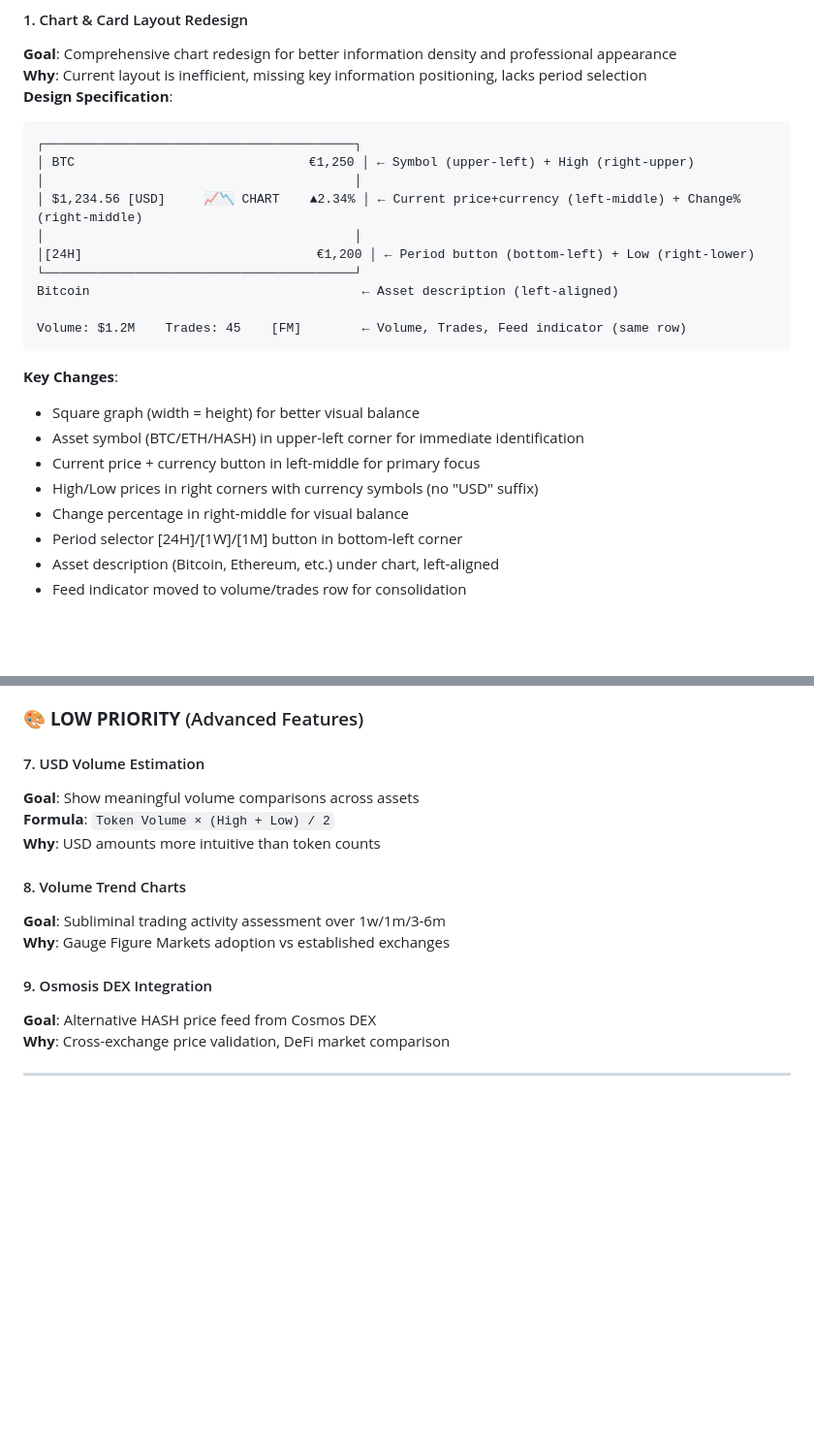
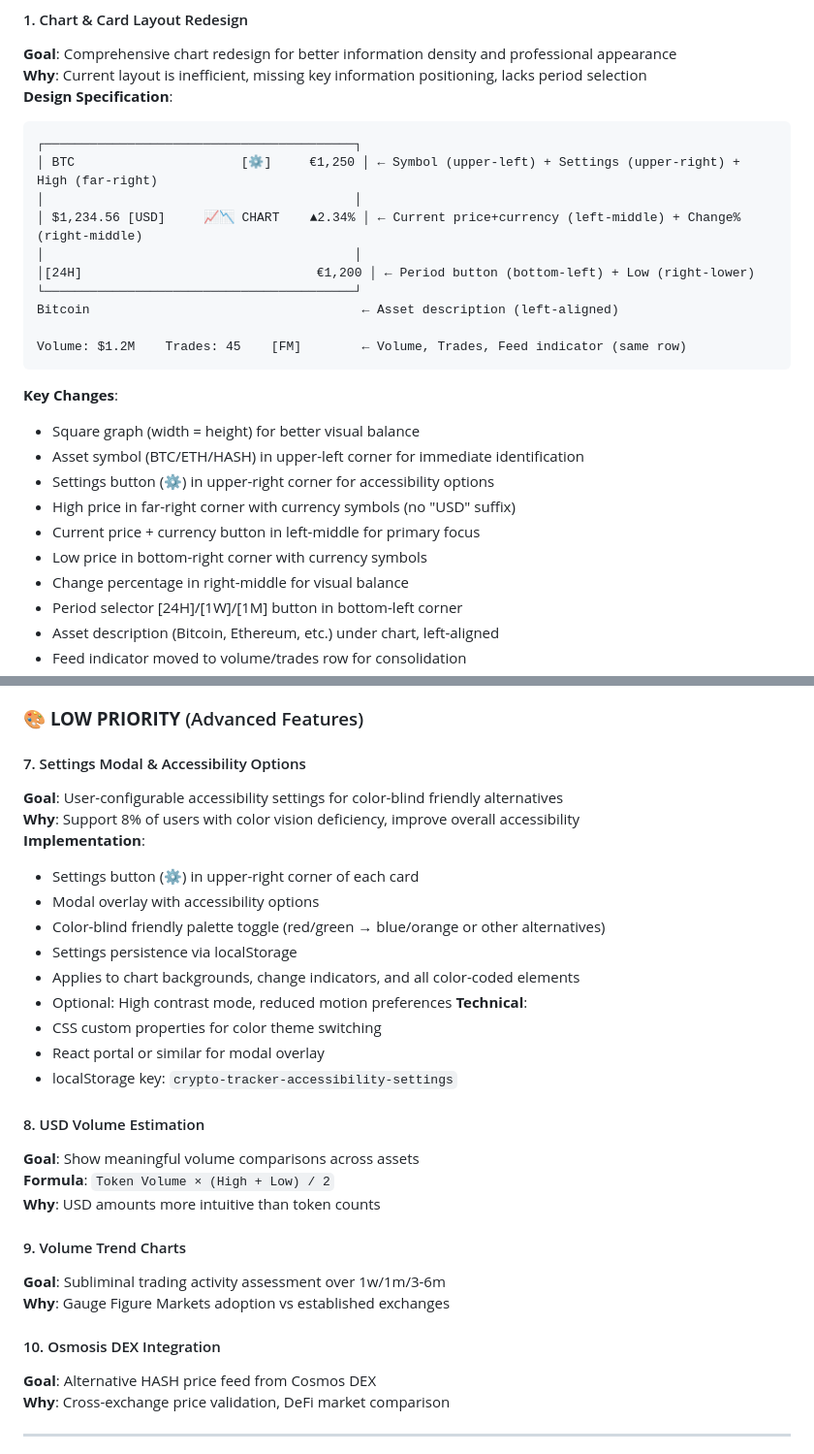
Before and after one commit to franks42/figure-fm-hash-prices, a Markdown page: CURRENT_DEVELOPMENT_PLAN.md, 2 parts joined by grey strips. Shown: that part at 97% size. GitHub-like rendering; blank space fills up the shorter version.

Commit message:
plan: add settings modal for accessibility options (low priority)
🎨 New Low Priority Feature (#7):
- Settings button (⚙️) in upper-right corner of each card
- Modal overlay for accessibility configuration
- Color-blind friendly palette toggle (red/green → blue/orange alternatives)
- LocalStorage persistence: 'crypto-tracker-accessibility-settings'
- Applies to chart backgrounds, change indicators, all color elements
- Optional: High contrast mode, reduced motion preferences

📐 Updated ASCII Layout:
- Settings button positioned between asset symbol and high price
- Maintains visual balance while adding accessibility access
- Integrates with Oracle's color-blind support recommendations

🛠️ Technical Approach:
- CSS custom properties for theme switching
- Modal overlay (React portal or equivalent)
- Supports 8% of users with color vision deficiency
- Enhances overall accessibility compliance

````diff
--- a/CURRENT_DEVELOPMENT_PLAN.md
+++ b/CURRENT_DEVELOPMENT_PLAN.md
@@ -52,7 +52,7 @@ Create a **quick, subliminal view** of market and portfolio performance. Users s
 **Design Specification**:
 ```
 ┌─────────────────────────────────────────┐
-│ BTC                               €1,250 │ ← Symbol (upper-left) + High (right-upper)
+│ BTC                      [⚙️]     €1,250 │ ← Symbol (upper-left) + Settings (upper-right) + High (far-right)
 │                                         │
 │ $1,234.56 [USD]     📈📉 CHART    ▲2.34% │ ← Current price+currency (left-middle) + Change% (right-middle)
 │                                         │
@@ -65,8 +65,10 @@ Volume: $1.2M    Trades: 45    [FM]        ← Volume, Trades, Feed indicator (s
 **Key Changes**:
 - Square graph (width = height) for better visual balance
 - Asset symbol (BTC/ETH/HASH) in upper-left corner for immediate identification
+- Settings button (⚙️) in upper-right corner for accessibility options
+- High price in far-right corner with currency symbols (no "USD" suffix)
 - Current price + currency button in left-middle for primary focus
-- High/Low prices in right corners with currency symbols (no "USD" suffix)
+- Low price in bottom-right corner with currency symbols
 - Change percentage in right-middle for visual balance
 - Period selector [24H]/[1W]/[1M] button in bottom-left corner
 - Asset description (Bitcoin, Ethereum, etc.) under chart, left-aligned
@@ -161,16 +163,31 @@ Volume: $1.2M    Trades: 45    [FM]        ← Volume, Trades, Feed indicator (s
 
 ### 🎨 **LOW PRIORITY** (Advanced Features)
 
-#### 7. USD Volume Estimation
+#### 7. Settings Modal & Accessibility Options
+**Goal**: User-configurable accessibility settings for color-blind friendly alternatives
+**Why**: Support 8% of users with color vision deficiency, improve overall accessibility
+**Implementation**:
+- Settings button (⚙️) in upper-right corner of each card
+- Modal overlay with accessibility options
+- Color-blind friendly palette toggle (red/green → blue/orange or other alternatives)
+- Settings persistence via localStorage
+- Applies to chart backgrounds, change indicators, and all color-coded elements
+- Optional: High contrast mode, reduced motion preferences
+**Technical**:
+- CSS custom properties for color theme switching
+- React portal or similar for modal overlay
+- localStorage key: `crypto-tracker-accessibility-settings`
+
+#### 8. USD Volume Estimation
 **Goal**: Show meaningful volume comparisons across assets
 **Formula**: `Token Volume × (High + Low) / 2`
 **Why**: USD amounts more intuitive than token counts
 
-#### 8. Volume Trend Charts
+#### 9. Volume Trend Charts
 **Goal**: Subliminal trading activity assessment over 1w/1m/3-6m
 **Why**: Gauge Figure Markets adoption vs established exchanges
 
-#### 9. Osmosis DEX Integration
+#### 10. Osmosis DEX Integration
 **Goal**: Alternative HASH price feed from Cosmos DEX
 **Why**: Cross-exchange price validation, DeFi market comparison
 
````
